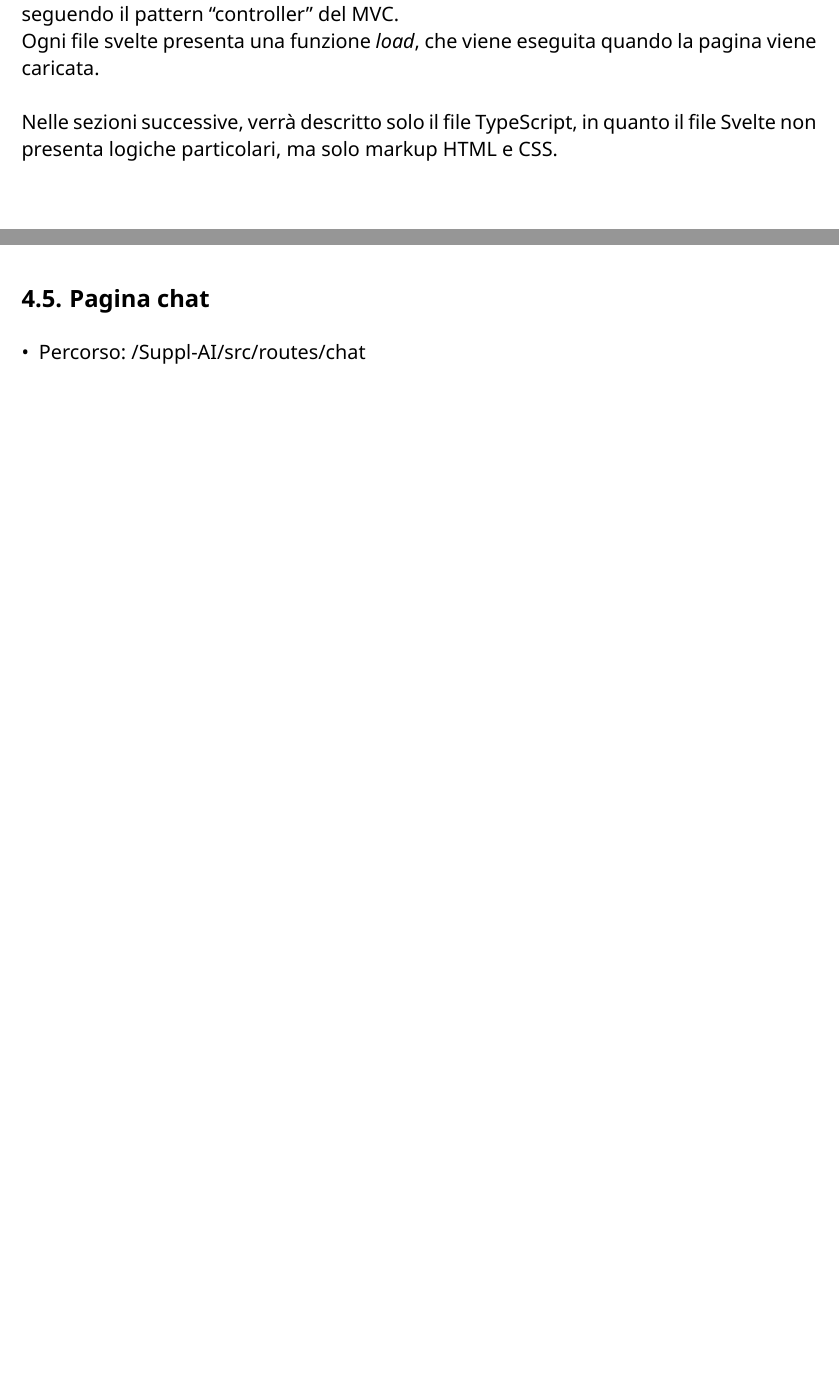
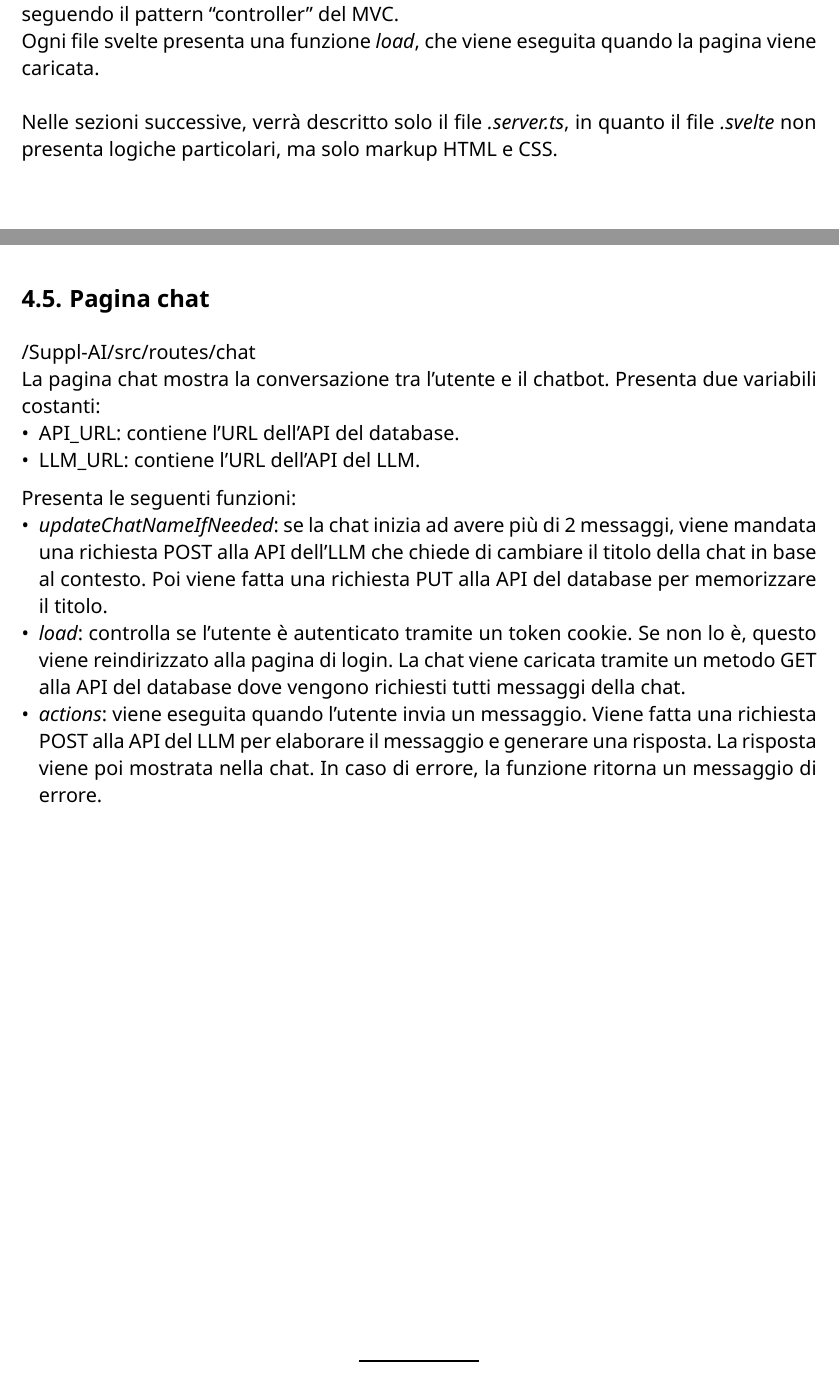
Before and after one commit to CodeHex16/documentazione, a Typst document (3 - PB/source/Specifica-Tecnica.typ): two parts of pages 14 and 16 of 28, joined at a grey line, cut so that both start at the same text, the shorter picture padded with empty space. Compiled offline with Typst 0.15.

Commit message:
abbozzo del frontend

```diff
--- a/3 - PB/source/Specifica-Tecnica.typ
+++ b/3 - PB/source/Specifica-Tecnica.typ
@@ -246,7 +246,7 @@ click sui pulsanti e l'invio dei messaggi. In questo modo, il file TypeScript fu
 il back-end, seguendo il pattern 'controller' del MVC.\
 Ogni file svelte presenta una funzione _load_, che viene eseguita quando la pagina viene caricata.\
 \
-Nelle sezioni successive, verrà descritto solo il file TypeScript, in quanto il file Svelte non presenta logiche
+Nelle sezioni successive, verrà descritto solo il file _.server.ts_, in quanto il file _.svelte_ non presenta logiche
 particolari, ma solo markup HTML e CSS.
 
 == Pagina di login
@@ -280,8 +280,20 @@ Presenta una funzione:
 /Suppl-AI/src/routes/profilo\
 
 == Pagina chat
-- Percorso: /Suppl-AI/src/routes/chat\
-
+/Suppl-AI/src/routes/chat\
+La pagina chat mostra la conversazione tra l'utente e il chatbot. Presenta due variabili costanti:
+- API_URL: contiene l'URL dell'API del database.
+- LLM_URL: contiene l'URL dell'API del LLM.\
+Presenta le seguenti funzioni:
+- _updateChatNameIfNeeded_: se la chat inizia ad avere più di 2 messaggi, viene mandata una richiesta POST alla API
+  dell'LLM che chiede di cambiare il titolo della chat in base al contesto. Poi viene fatta una richiesta PUT alla API del
+  database per memorizzare il titolo.
+- _load_: controlla se l'utente è autenticato tramite un token cookie. Se non lo è, questo viene reindirizzato alla pagina
+  di login. La chat viene caricata tramite un metodo GET alla API del database dove vengono richiesti tutti messaggi della
+  chat.
+- _actions_: viene eseguita quando l'utente invia un messaggio. Viene fatta una richiesta POST alla API del LLM per
+  elaborare il messaggio e generare una risposta. La risposta viene poi mostrata nella chat. In caso di errore, la
+  funzione ritorna un messaggio di errore.
 = Architettura logica
 
 // Descrivere la suddivisione in moduli e livelli logici del sistema.
```
